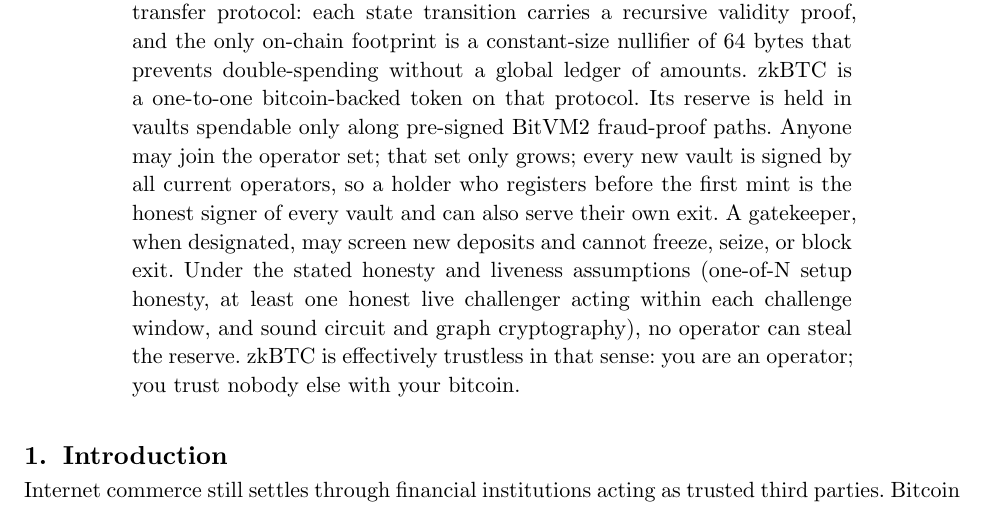
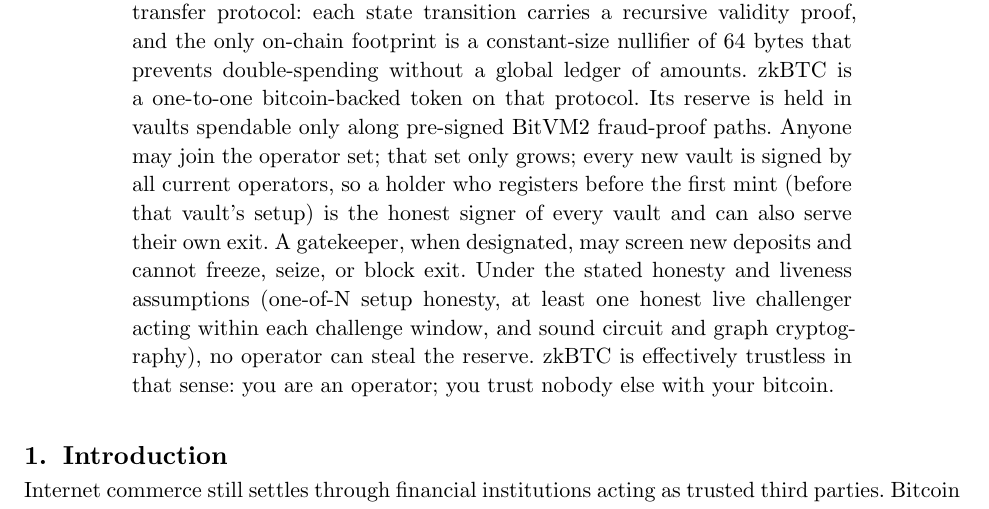
Before and after one commit to zk-coins/zkbtc, a Typst document (whitepaper/zkbtc-whitepaper.typ): part of page 1 of 9, cut so that both start at the same text. Compiled offline with Typst 0.15.

Commit message:
Align first-mint with presign membership everywhere
R-09 item 6, mint uniqueness of the registry head, README, and the paper abstracts now match §1.1.1: join before that vault is set up.

```diff
--- a/whitepaper/zkbtc-whitepaper.typ
+++ b/whitepaper/zkbtc-whitepaper.typ
@@ -120,7 +120,8 @@
   bitcoin-backed token on that protocol. Its reserve is held in vaults spendable
   only along pre-signed BitVM2 fraud-proof paths. Anyone may join the operator
   set; that set only grows; every new vault is signed by all current operators,
-  so a holder who registers before the first mint is the honest signer of every
+  so a holder who registers before the first mint (before that vault's setup)
+  is the honest signer of every
   vault and can also serve their own exit. A gatekeeper, when designated, may
   screen new deposits and cannot freeze, seize, or block exit. Under the stated
   honesty and liveness assumptions (one-of-N setup honesty, at least one honest
```
Also changed, not shown: spec/ZKBTC_TOKEN.md (+2 -2 lines), whitepaper/zkbtc-whitepaper.de.typ (+2 -1 lines), README.md, whitepaper/zkbtc-whitepaper.de.pdf, whitepaper/zkbtc-whitepaper.pdf.
